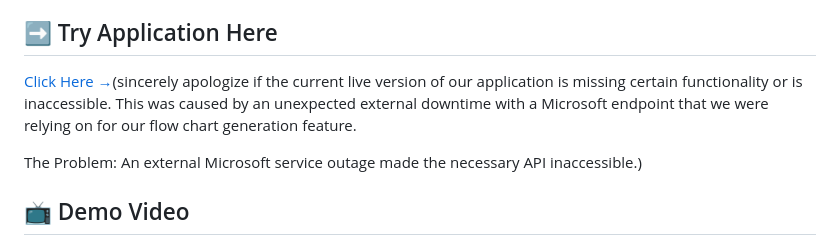
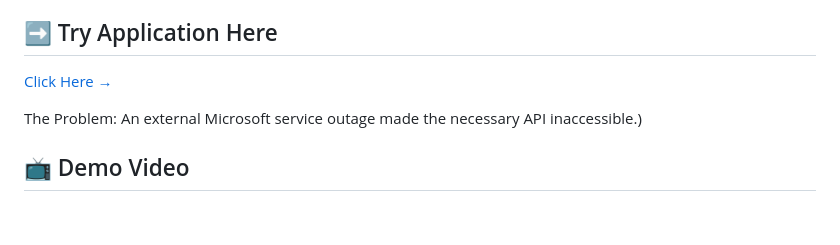
Before and after one commit to GayathriChilukala/FlowLearnAi, a Markdown page: readme.md, the part around the change. Rendered like a GitHub page; blank space fills up the shorter version.

```diff
--- a/readme.md
+++ b/readme.md
@@ -13,7 +13,7 @@
 **Team:** FlowLearn Innovators
 
 ## ➡️ Try Application Here
-[Click Here →](https://teal-sprite-6bf04f.netlify.app/)(sincerely apologize if the current live version of our application is missing certain functionality or is inaccessible. This was caused by an unexpected external downtime with a Microsoft endpoint that we were relying on for our flow chart generation feature.
+[Click Here →](https://teal-sprite-6bf04f.netlify.app/)
 
 The Problem: An external Microsoft service outage made the necessary API inaccessible.)
 
```
